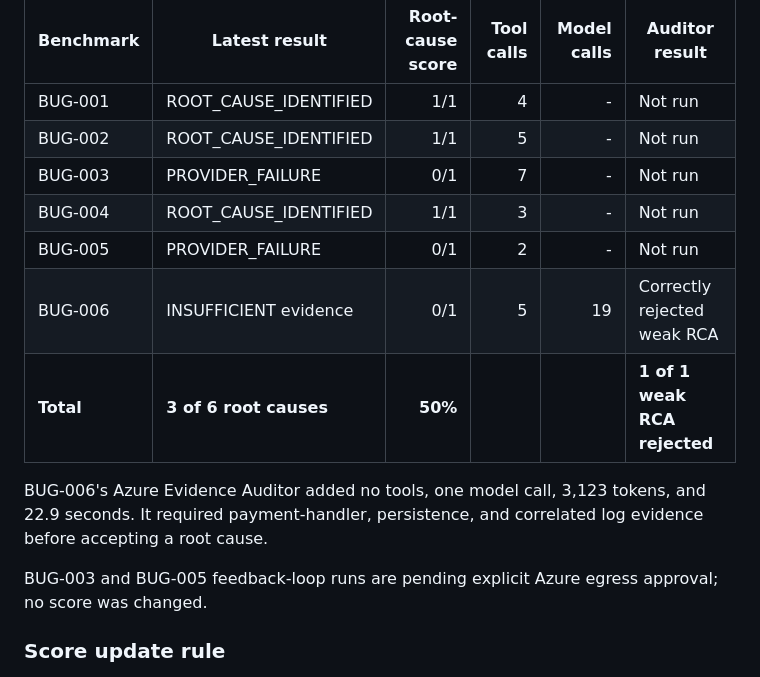
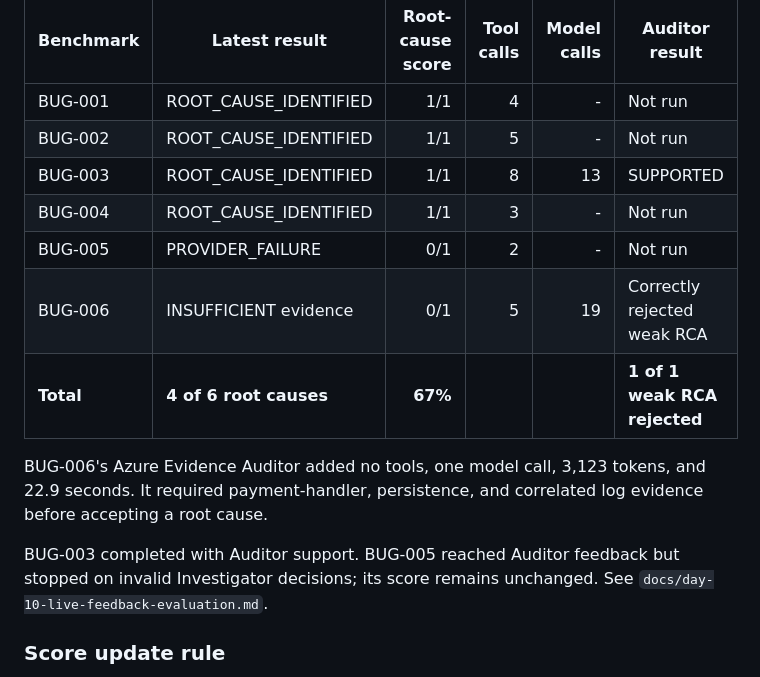
Before and after one commit to 23f3001800/TraceRoot, a Markdown page: README.md, the part around the change. Drawn GitHub-style.

Commit message:
Record live auditor feedback results

```diff
--- a/README.md
+++ b/README.md
@@ -107,17 +107,17 @@ observed scores only; never replace a failed or incomplete run with an estimate.
 | --- | --- | ---: | ---: | ---: | --- |
 | BUG-001 | ROOT_CAUSE_IDENTIFIED | 1/1 | 4 | - | Not run |
 | BUG-002 | ROOT_CAUSE_IDENTIFIED | 1/1 | 5 | - | Not run |
-| BUG-003 | PROVIDER_FAILURE | 0/1 | 7 | - | Not run |
+| BUG-003 | ROOT_CAUSE_IDENTIFIED | 1/1 | 8 | 13 | SUPPORTED |
 | BUG-004 | ROOT_CAUSE_IDENTIFIED | 1/1 | 3 | - | Not run |
 | BUG-005 | PROVIDER_FAILURE | 0/1 | 2 | - | Not run |
 | BUG-006 | INSUFFICIENT evidence | 0/1 | 5 | 19 | Correctly rejected weak RCA |
-| **Total** | **3 of 6 root causes** | **50%** |  |  | **1 of 1 weak RCA rejected** |
+| **Total** | **4 of 6 root causes** | **67%** |  |  | **1 of 1 weak RCA rejected** |
 
 BUG-006's Azure Evidence Auditor added no tools, one model call, 3,123 tokens,
 and 22.9 seconds. It required payment-handler, persistence, and correlated log
 evidence before accepting a root cause.
 
-BUG-003 and BUG-005 feedback-loop runs are pending explicit Azure egress approval; no score was changed.
+BUG-003 completed with Auditor support. BUG-005 reached Auditor feedback but stopped on invalid Investigator decisions; its score remains unchanged. See `docs/day-10-live-feedback-evaluation.md`.
 
 ### Score update rule
 
```
Also changed, not shown: docs/day-10-live-feedback-evaluation.md (added, +11 -0 lines), docs/day-7-log.md (+7 -0 lines).
